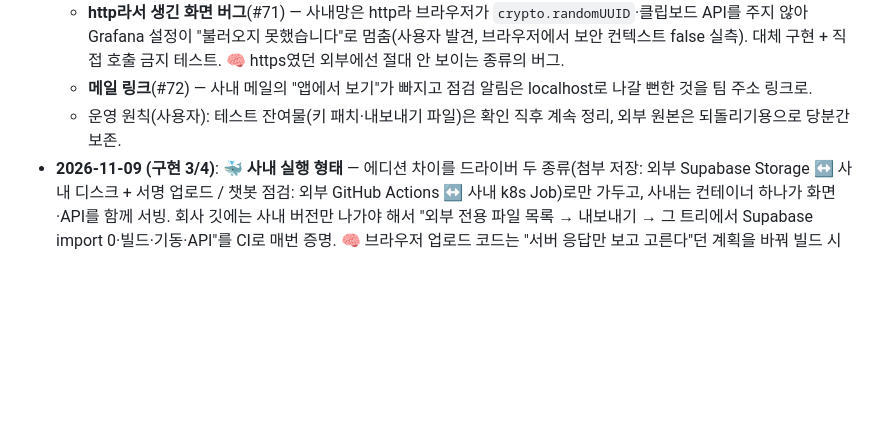
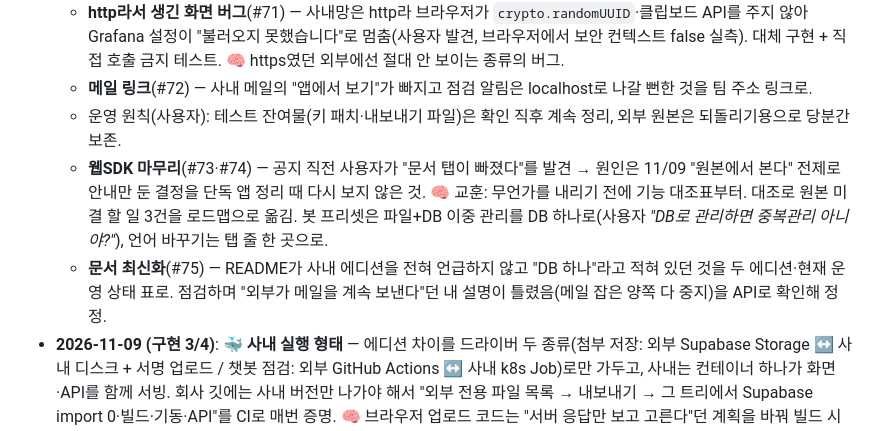
Before and after one commit to qtw9723/sj-wiki, a Markdown page: wiki/delivery-smarthub.md, the part around the change. Drawn GitHub-style; blank space fills up the shorter version.

Commit message:
SmartHub: 11/10 웹SDK 마무리·문서 최신화 기록

```diff
--- a/wiki/delivery-smarthub.md
+++ b/wiki/delivery-smarthub.md
@@ -80,6 +80,8 @@ SmartHub (코드 1 · DB 1)
   - **http라서 생긴 화면 버그**(#71) — 사내망은 http라 브라우저가 `crypto.randomUUID`·클립보드 API를 주지 않아 Grafana 설정이 "불러오지 못했습니다"로 멈춤(사용자 발견, 브라우저에서 보안 컨텍스트 false 실측). 대체 구현 + 직접 호출 금지 테스트. 🧠 https였던 외부에선 절대 안 보이는 종류의 버그.
   - **메일 링크**(#72) — 사내 메일의 "앱에서 보기"가 빠지고 점검 알림은 localhost로 나갈 뻔한 것을 팀 주소 링크로.
   - 운영 원칙(사용자): 테스트 잔여물(키 패치·내보내기 파일)은 확인 직후 계속 정리, 외부 원본은 되돌리기용으로 당분간 보존.
+  - **웹SDK 마무리**(#73·#74) — 공지 직전 사용자가 "문서 탭이 빠졌다"를 발견 → 원인은 11/09 "원본에서 본다" 전제로 안내만 둔 결정을 단독 앱 정리 때 다시 보지 않은 것. 🧠 교훈: 무언가를 내리기 전에 기능 대조표부터. 대조로 원본 미결 할 일 3건을 로드맵으로 옮김. 봇 프리셋은 파일+DB 이중 관리를 DB 하나로(사용자 *"DB로 관리하면 중복관리 아니야?"*), 언어 바꾸기는 탭 줄 한 곳으로.
+  - **문서 최신화**(#75) — README가 사내 에디션을 전혀 언급하지 않고 "DB 하나"라고 적혀 있던 것을 두 에디션·현재 운영 상태 표로. 점검하며 "외부가 메일을 계속 보낸다"던 내 설명이 틀렸음(메일 잡은 양쪽 다 중지)을 API로 확인해 정정.
 - **2026-11-09 (구현 3/4)**: 🐳 **사내 실행 형태** — 에디션 차이를 드라이버 두 종류(첨부 저장: 외부 Supabase Storage ↔ 사내 디스크 + 서명 업로드 / 챗봇 점검: 외부 GitHub Actions ↔ 사내 k8s Job)로만 가두고, 사내는 컨테이너 하나가 화면·API를 함께 서빙. 회사 깃에는 사내 버전만 나가야 해서 "외부 전용 파일 목록 → 내보내기 → 그 트리에서 Supabase import 0·빌드·기동·API"를 CI로 매번 증명. 🧠 브라우저 업로드 코드는 "서버 응답만 보고 고른다"던 계획을 바꿔 빌드 시점에 고르게 함 — 사내 트리엔 Supabase 업로드 파일이 없어 번들러가 해석 단계에서 깨지기 때문. 📄 로컬 Docker로 업로드→저장→위조 토큰 거부→삭제까지 실측, 점검기 이미지에서 Playwright 누락을 잡아 고침. 별도 리뷰어 Minor 9건 중 6건을 효과 기준으로 재등급해 수정(정규형 아닌 경로로 다른 허브 폴더에 닿음, 설정 끝 `/` 하나로 첨부 기능 정지, JSON 업로드가 빈 파일로 성공 등). PR #63.
 - **2026-11-09 (구현 2/4)**: 🔀 **저장소 계층 — API는 같게, DB 접근 코드만 에디션별** — 처음 설계는 "두 에디션 모두 일반 Postgres 드라이버로"였으나 사용자가 *"내 개인 프로젝트는 현상태 유지… 백엔드 api 이름을 동일하게 하고 서버별로 백엔드 코드가 다르면 되잖아"* 로 방향을 잡아 개정. 🧠 차이를 저장소 함수(~90개)에만 가두고 라우터·로직은 공유. 두 구현이 같은 결과를 내는지 **계약 테스트**로 증명 — 외부 구현은 흉내 낸 클라이언트가 아니라 Supabase가 실제로 쓰는 REST 서버(PostgREST)를 같은 Postgres 앞에 띄워 검증. 📄 그 덕에 운영 버그 하나를 잡음: 옛 형식 첨부의 소유 확인이 jsonb에 배열 리터럴을 보내 늘 실패(그래서 늘 403) — 기존 단위 테스트는 흉내 클라이언트라 못 봤다. 간헐 실패 하나는 별도 리뷰어가 "테스트 도구가 IPv6로 열고 IPv4로 요청 → 병렬 실행 시 다른 프로세스가 응답"으로 원인 규명(코드 무관). 기존 테스트 무수정 통과. PR #62.
 - **2026-11-09 (구현 1/4)**: 🗄 **두 DB 공통 마이그레이션 체계** — 외부(Supabase)와 사내(자체 Postgres)가 같은 파일을 같은 순서로 받고 각 DB가 적용 기록(`schema_migrations`)을 갖는다. 공통 폴더는 Supabase 전용 문법을 린트로 막고, CI가 매 PR마다 빈 Postgres 17에 처음부터 적용해 "사내 빈 DB에 문제없이 들어간다"를 증명. 🧠 기존 이력 20개를 다시 돌리지 않고 지금 스키마를 떠서 출발점(baseline) 하나로 — 이력엔 cs 데이터 복사·Supabase 전용 요소가 섞여 빈 DB에 못 돌린다. 사용자가 DB 접속 문자열 입력을 귀찮아해서 pg_dump 대신 관리 API 읽기 전용 카탈로그 조회로 DDL을 만들고, 외부 vs 로컬 스키마 비교로 검증(차이 = 의도한 기본값 3곳뿐). 📄 그 과정에서 메일 잡 테이블에 **익명 키로 읽고 쓸 수 있는 정책**(은퇴한 구 앱 잔재)을 발견해 제거, 익명 조회가 빈 결과임을 확인. 최종 리뷰(별도 리뷰어)의 Minor 중 2건을 효과 기준으로 재등급해 수정(transaction pooler 무한 대기, 파일 안 commit). PR #61.
```
